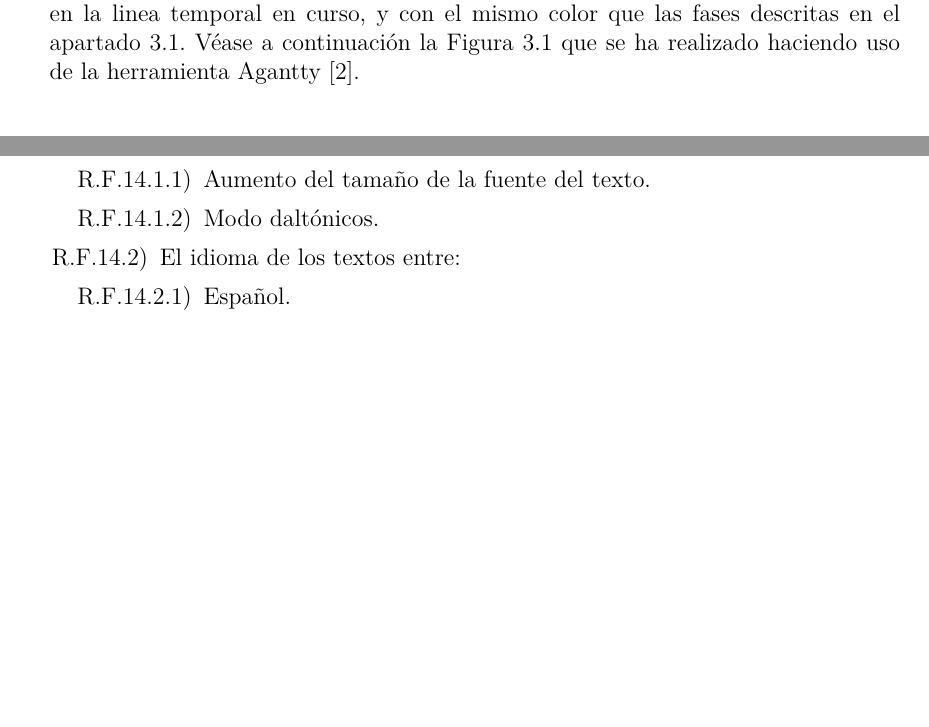
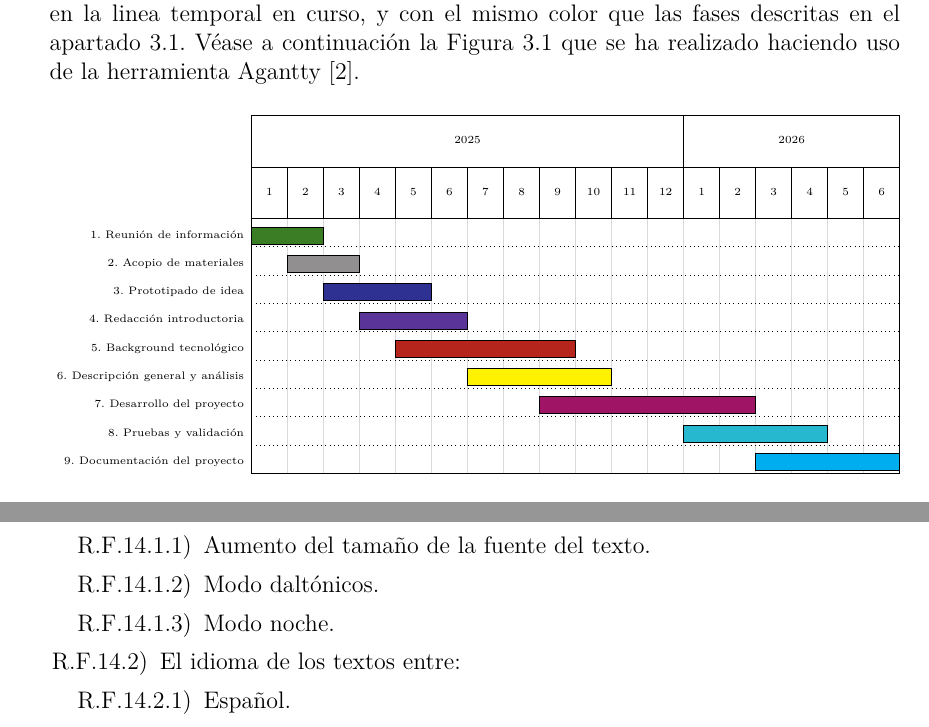
Before and after one commit to guille31794/latency_tester, a LaTeX book (Medidor_de_latencias_para_sistemas_de_videovigilancia_críticos/document.tex): two parts of pages 38 and 54 of 95 before the commit and two parts of pages 38 and 52 of 93 after it, joined at a grey line, cut so that both start at the same text, the shorter picture padded with empty space. Compiled offline with pdfLaTeX.

Commit message:
Nuevo diagrama de Gantt actualizado y requsito funcional.

```diff
--- a/Medidor_de_latencias_para_sistemas_de_videovigilancia_críticos/document.tex
+++ b/Medidor_de_latencias_para_sistemas_de_videovigilancia_críticos/document.tex
@@ -89,6 +89,7 @@
 \usepackage{tikz}
 \usetikzlibrary{shapes, arrows.meta, positioning, calc}
 \usepackage{amssymb}
+\usepackage{pgfgantt}
 
 \AtBeginDocument{
    \renewcommand{\tablename}{Tabla}
@@ -597,7 +598,55 @@ Se pone a disposición del lector un calendario en forma de diagrama de Gantt co
 
 \begin{figure}[H]
     \centering
-    \includegraphics[scale = 0.44, angle = 270]{Figures/diagrama_gantt.png}
+    \resizebox{\textwidth}{!}{%
+    \begin{ganttchart}[
+        hgrid,
+        vgrid={*{3}{draw=gray!30}},
+        x unit=0.7cm,
+        y unit chart=0.55cm,
+        title height=1,
+        bar height=0.6,
+        title label font=\tiny,
+        bar label font=\tiny,
+        group label font=\tiny\bfseries,
+        milestone label font=\tiny
+    ]{1}{18}
+
+    % Title: months from Jan 2025 to Jun 2026
+    \gantttitle{2025}{12}
+    \gantttitle{2026}{6} \\
+    \gantttitlelist{1,...,12}{1}
+    \gantttitlelist{1,...,6}{1} \\
+
+    % Phase 1: Reunión de información (Jan-Feb 2025)
+    \ganttbar[bar/.append style={fill=OliveGreen}]{1. Reunión de información}{1}{2} \\
+
+    % Phase 2: Acopio de materiales (Feb-Mar 2025)
+    \ganttbar[bar/.append style={fill=Gray}]{2. Acopio de materiales}{2}{3} \\
+
+    % Phase 3: Prototipado (Mar-May 2025)
+    \ganttbar[bar/.append style={fill=Blue}]{3. Prototipado de idea}{3}{5} \\
+
+    % Phase 4: Redacción introductoria (Apr-Jun 2025)
+    \ganttbar[bar/.append style={fill=RoyalPurple}]{4. Redacción introductoria}{4}{6} \\
+
+    % Phase 5: Background tecnológico (May-Sep 2025)
+    \ganttbar[bar/.append style={fill=BrickRed}]{5. Background tecnológico}{5}{9} \\
+
+    % Phase 6: Descripción y análisis (Jul-Oct 2025)
+    \ganttbar[bar/.append style={fill=Yellow}]{6. Descripción general y análisis}{7}{10} \\
+
+    % Phase 7: Desarrollo software (Sep 2025 - Feb 2026)
+    \ganttbar[bar/.append style={fill=RedViolet}]{7. Desarrollo del proyecto}{9}{14} \\
+
+    % Phase 8: Pruebas y validación (Jan-Apr 2026)
+    \ganttbar[bar/.append style={fill=Turquoise}]{8. Pruebas y validación}{13}{16} \\
+
+    % Phase 9: Documentación (Mar-Jun 2026)
+    \ganttbar[bar/.append style={fill=Cyan}]{9. Documentación del proyecto}{15}{18}
+
+    \end{ganttchart}%
+    }
     \caption{Calendario del proyecto.}
     \label{fig:calendar}
 \end{figure}
@@ -844,6 +893,8 @@ En cuanto al producto software, se seguirá un modelo de ciclo de vida tradicion
                 \label{rf1411}
                 \item Modo daltónicos.
                 \label{rf1412}
+                \item Modo noche.
+                \label{rf1413}
             \end{enumerate}
         \item El idioma de los textos entre:
         \label{rf14}
```
